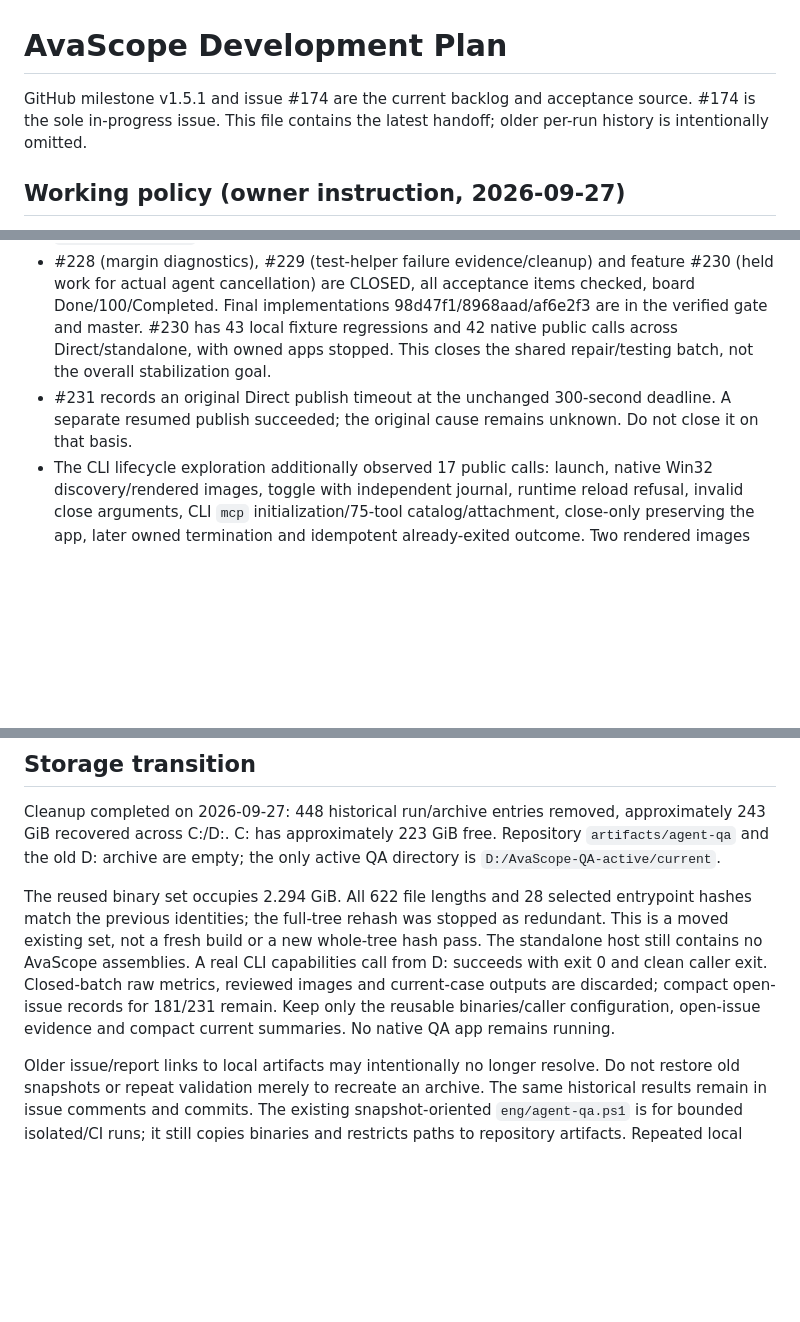
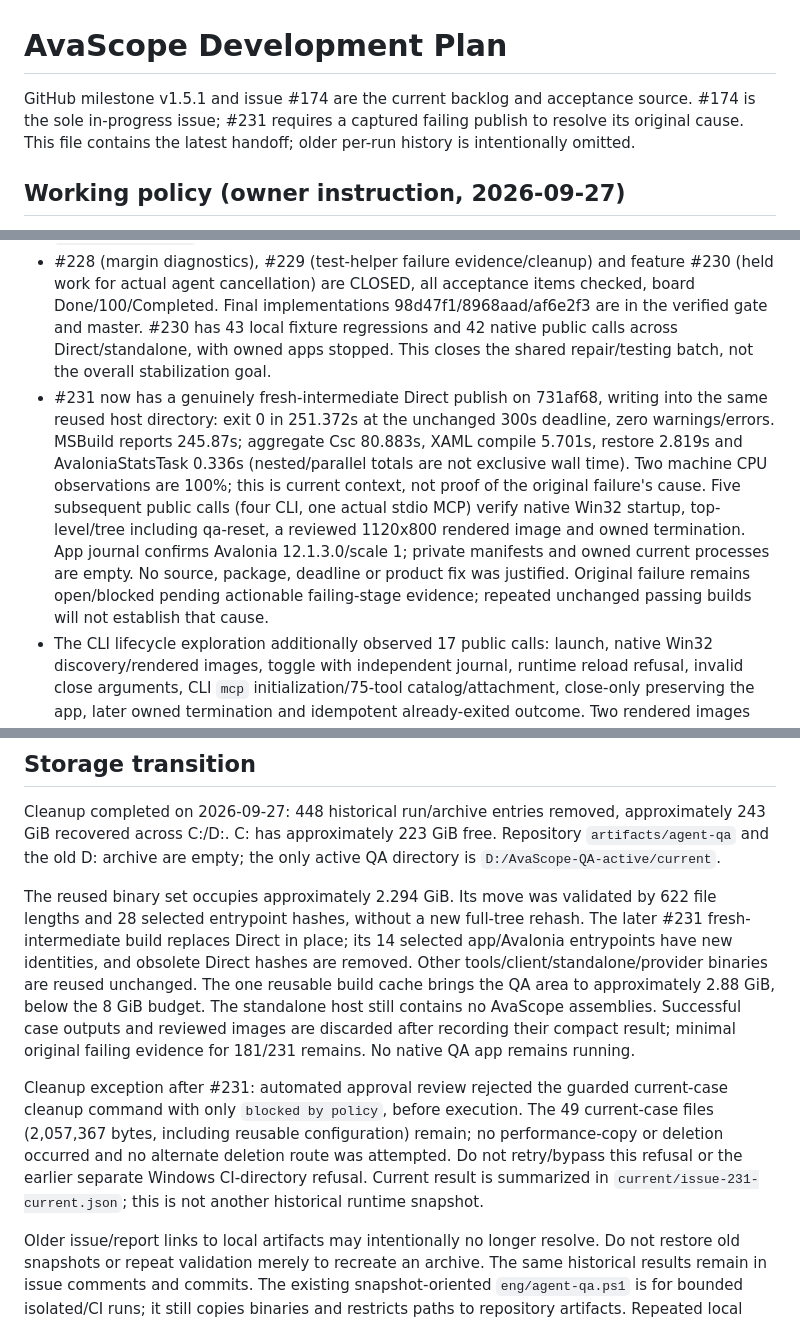
Before and after one commit to RolandUI/AvaScope, a Markdown page: docs/DEVELOPMENT_PLAN.md, 3 parts joined by grey strips. Drawn GitHub-style; blank space fills up the shorter version.

Commit message:
Characterize fresh QA publish and native startup (#231)

```diff
--- a/docs/DEVELOPMENT_PLAN.md
+++ b/docs/DEVELOPMENT_PLAN.md
@@ -1,6 +1,6 @@
 # AvaScope Development Plan
 
-GitHub milestone v1.5.1 and issue #174 are the current backlog and acceptance source. #174 is the sole in-progress issue. This file contains the latest handoff; older per-run history is intentionally omitted.
+GitHub milestone v1.5.1 and issue #174 are the current backlog and acceptance source. #174 is the sole in-progress issue; #231 requires a captured failing publish to resolve its original cause. This file contains the latest handoff; older per-run history is intentionally omitted.
 
 ## Working policy (owner instruction, 2026-09-27)
 
@@ -14,7 +14,7 @@ GitHub milestone v1.5.1 and issue #174 are the current backlog and acceptance so
 
 - Shared full CI 36335386524 completed successfully on exact d7562ed: https://github.com/RolandUI/AvaScope/actions/runs/36335386524 . All six jobs passed. Independently verified TRX: Windows 1166 passed/eight skipped; macOS 1163/ten; Linux 33/zero. Nine scripted native lifecycle/expiry runs verify source identity and owned cleanup. Wayland has four CLI/MCP 1x/2x positives, two deliberate failures, wrong-backend/missing-dependency guards and clean environments; six PNGs contain three distinct reviewed images. Later ZIPs were inspected in memory, not unpacked into a new history. Exception: automated approval review rejected deletion of `current/ci-inspect-windows` (12.82 MiB) twice with `blocked by policy`; it remains untouched, with no bypass attempted.
 - #228 (margin diagnostics), #229 (test-helper failure evidence/cleanup) and feature #230 (held work for actual agent cancellation) are CLOSED, all acceptance items checked, board Done/100/Completed. Final implementations 98d47f1/8968aad/af6e2f3 are in the verified gate and master. #230 has 43 local fixture regressions and 42 native public calls across Direct/standalone, with owned apps stopped. This closes the shared repair/testing batch, not the overall stabilization goal.
-- #231 records an original Direct publish timeout at the unchanged 300-second deadline. A separate resumed publish succeeded; the original cause remains unknown. Do not close it on that basis.
+- #231 now has a genuinely fresh-intermediate Direct publish on 731af68, writing into the same reused host directory: exit 0 in 251.372s at the unchanged 300s deadline, zero warnings/errors. MSBuild reports 245.87s; aggregate Csc 80.883s, XAML compile 5.701s, restore 2.819s and AvaloniaStatsTask 0.336s (nested/parallel totals are not exclusive wall time). Two machine CPU observations are 100%; this is current context, not proof of the original failure's cause. Five subsequent public calls (four CLI, one actual stdio MCP) verify native Win32 startup, top-level/tree including qa-reset, a reviewed 1120x800 rendered image and owned termination. App journal confirms Avalonia 12.1.3.0/scale 1; private manifests and owned current processes are empty. No source, package, deadline or product fix was justified. Original failure remains open/blocked pending actionable failing-stage evidence; repeated unchanged passing builds will not establish that cause.
 - The CLI lifecycle exploration additionally observed 17 public calls: launch, native Win32 discovery/rendered images, toggle with independent journal, runtime reload refusal, invalid close arguments, CLI `mcp` initialization/75-tool catalog/attachment, close-only preserving the app, later owned termination and idempotent already-exited outcome. Two rendered images were reviewed. The app and recorded callers exited. A 1500ms missing-executable probe expired in helper readiness and does not prove executable-resolution-stage handling.
 - The remaining explicit CLI preview boundaries now have ten completed public calls: create/reload, malformed-XAML failure/recovery, close/reload guard, baseline-create at 500x320/640x360, invalid size, static animation 0/100/100 and invalid time. Four images were reviewed. The old outer 60s observer interrupted one earlier malformed-XAML call before collecting a product response; owned cleanup passed. A separate 90s caller permits the unchanged 60s product deadline/cleanup and returns the ordinary XAML error in 29.675s. Original delay remains unknown; do not count the interrupted attempt as passed. Nested lastRender failure is the documented session-metadata contract. Static frame/cache checks do not fix moving-animation timing (#201), and this round does not claim a repeated public baseline-check run.
 - Inventory: 65 defects,51 closed,14 open. Eleven original timing/IPC/build/lock causes remain unresolved; three platform/API limitations remain. #230 is a feature, not a defect. Next work is evidence-led resolution of these remaining issues and the #174 coverage gaps, one issue at a time; no fresh CI until the next coherent locally validated fix batch.
@@ -24,6 +24,8 @@ GitHub milestone v1.5.1 and issue #174 are the current backlog and acceptance so
 
 Cleanup completed on 2026-09-27: 448 historical run/archive entries removed, approximately 243 GiB recovered across C:/D:. C: has approximately 223 GiB free. Repository `artifacts/agent-qa` and the old D: archive are empty; the only active QA directory is `D:/AvaScope-QA-active/current`.
 
-The reused binary set occupies 2.294 GiB. All 622 file lengths and 28 selected entrypoint hashes match the previous identities; the full-tree rehash was stopped as redundant. This is a moved existing set, not a fresh build or a new whole-tree hash pass. The standalone host still contains no AvaScope assemblies. A real CLI capabilities call from D: succeeds with exit 0 and clean caller exit. Closed-batch raw metrics, reviewed images and current-case outputs are discarded; compact open-issue records for 181/231 remain. Keep only the reusable binaries/caller configuration, open-issue evidence and compact current summaries. No native QA app remains running.
+The reused binary set occupies approximately 2.294 GiB. Its move was validated by 622 file lengths and 28 selected entrypoint hashes, without a new full-tree rehash. The later #231 fresh-intermediate build replaces Direct in place; its 14 selected app/Avalonia entrypoints have new identities, and obsolete Direct hashes are removed. Other tools/client/standalone/provider binaries are reused unchanged. The one reusable build cache brings the QA area to approximately 2.88 GiB, below the 8 GiB budget. The standalone host still contains no AvaScope assemblies. Successful case outputs and reviewed images are discarded after recording their compact result; minimal original failing evidence for 181/231 remains. No native QA app remains running.
+
+Cleanup exception after #231: automated approval review rejected the guarded current-case cleanup command with only `blocked by policy`, before execution. The 49 current-case files (2,057,367 bytes, including reusable configuration) remain; no performance-copy or deletion occurred and no alternate deletion route was attempted. Do not retry/bypass this refusal or the earlier separate Windows CI-directory refusal. Current result is summarized in `current/issue-231-current.json`; this is not another historical runtime snapshot.
 
 Older issue/report links to local artifacts may intentionally no longer resolve. Do not restore old snapshots or repeat validation merely to recreate an archive. The same historical results remain in issue comments and commits. The existing snapshot-oriented `eng/agent-qa.ps1` is for bounded isolated/CI runs; it still copies binaries and restricts paths to repository artifacts. Repeated local exploration uses actual CLI/MCP calls against the shared D: binaries instead.
```
Also changed, not shown: docs/AGENT_QA_CAPABILITIES.md (+12 -0 lines).
